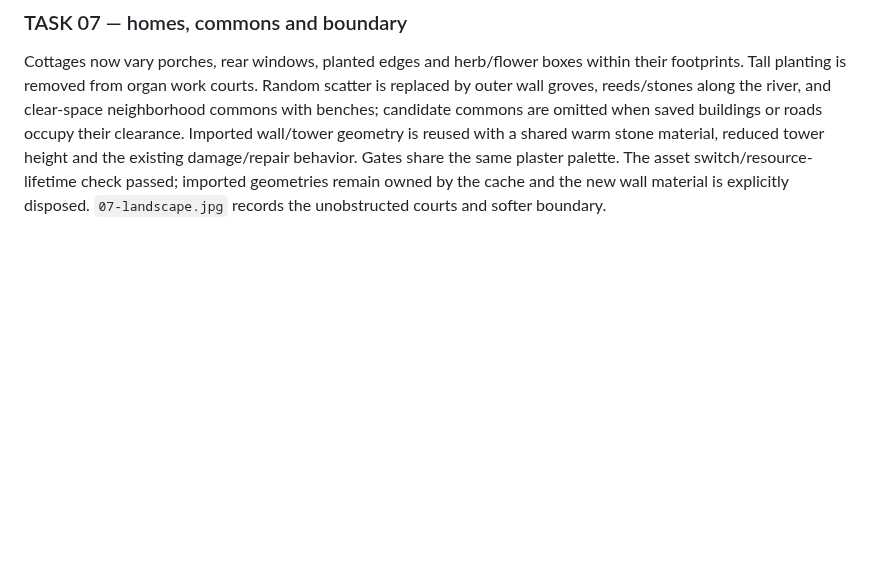
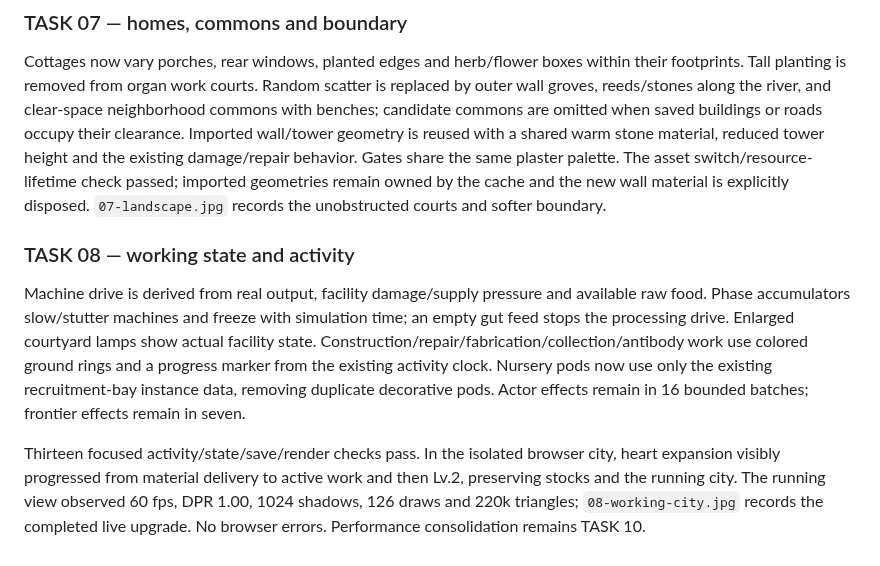
Before and after one commit to Moonflute/pathopedia, a Markdown page: docs/cell-city-3d.md, the part around the change. Drawn GitHub-style; blank space fills up the shorter version.

Commit message:
feat(city): show real workshop activity and facility condition

```diff
--- a/docs/cell-city-3d.md
+++ b/docs/cell-city-3d.md
@@ -234,3 +234,9 @@ The facility module now gives the lung paired round fan towers, the gut grain ho
 ### TASK 07 — homes, commons and boundary
 
 Cottages now vary porches, rear windows, planted edges and herb/flower boxes within their footprints. Tall planting is removed from organ work courts. Random scatter is replaced by outer wall groves, reeds/stones along the river, and clear-space neighborhood commons with benches; candidate commons are omitted when saved buildings or roads occupy their clearance. Imported wall/tower geometry is reused with a shared warm stone material, reduced tower height and the existing damage/repair behavior. Gates share the same plaster palette. The asset switch/resource-lifetime check passed; imported geometries remain owned by the cache and the new wall material is explicitly disposed. `07-landscape.jpg` records the unobstructed courts and softer boundary.
+
+### TASK 08 — working state and activity
+
+Machine drive is derived from real output, facility damage/supply pressure and available raw food. Phase accumulators slow/stutter machines and freeze with simulation time; an empty gut feed stops the processing drive. Enlarged courtyard lamps show actual facility state. Construction/repair/fabrication/collection/antibody work use colored ground rings and a progress marker from the existing activity clock. Nursery pods now use only the existing recruitment-bay instance data, removing duplicate decorative pods. Actor effects remain in 16 bounded batches; frontier effects remain in seven.
+
+Thirteen focused activity/state/save/render checks pass. In the isolated browser city, heart expansion visibly progressed from material delivery to active work and then Lv.2, preserving stocks and the running city. The running view observed 60 fps, DPR 1.00, 1024 shadows, 126 draws and 220k triangles; `08-working-city.jpg` records the completed live upgrade. No browser errors. Performance consolidation remains TASK 10.
```
Also changed, not shown: docs/city-redesign/08-working-city.jpg (added), 5 other files.
